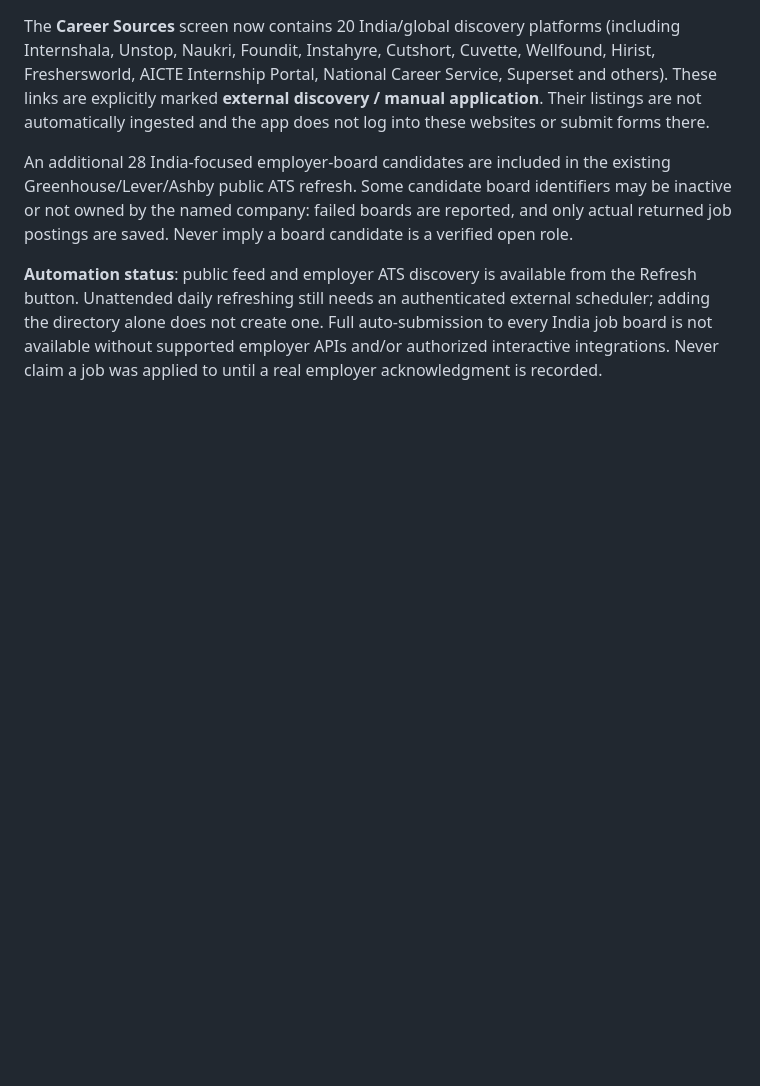
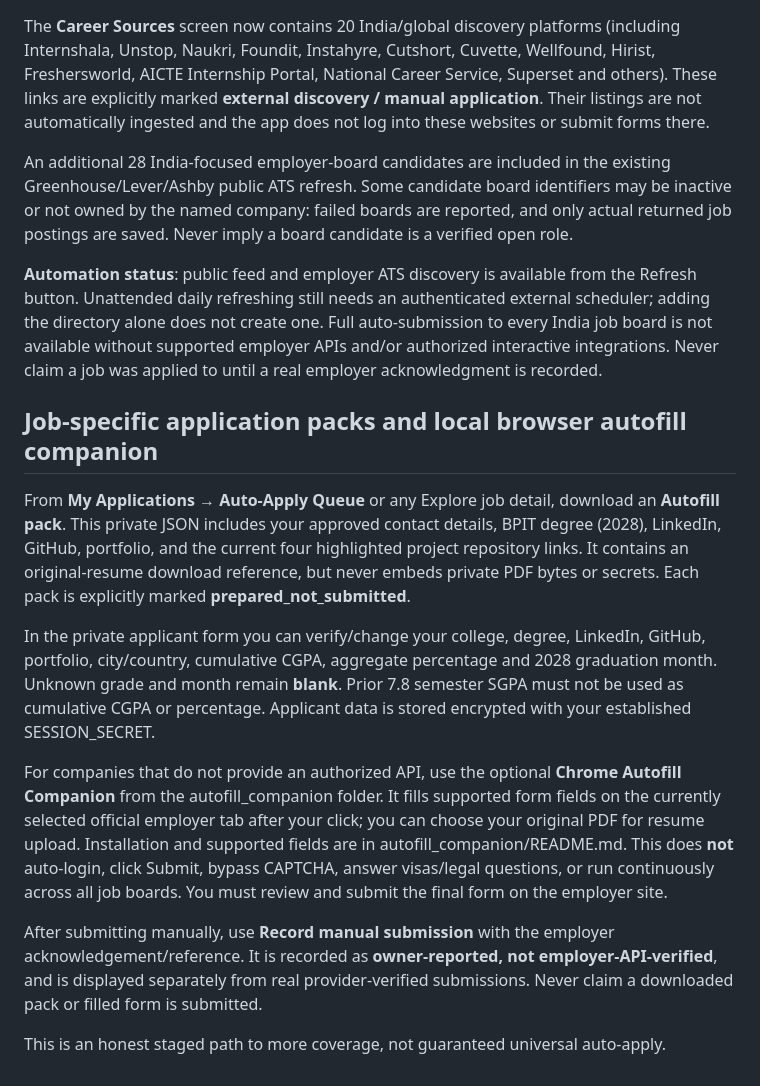
Before and after one commit to rajsalonia/opportunity-os, a Markdown page: AUTO_APPLY_SETUP.md, the part around the change. GitHub-like rendering; blank space fills up the shorter version.

Commit message:
Document reusable application packs, browser autofill and owner-reported submission evidence

```diff
--- a/AUTO_APPLY_SETUP.md
+++ b/AUTO_APPLY_SETUP.md
@@ -80,3 +80,16 @@ The **Career Sources** screen now contains 20 India/global discovery platforms (
 An additional 28 India-focused employer-board candidates are included in the existing Greenhouse/Lever/Ashby public ATS refresh. Some candidate board identifiers may be inactive or not owned by the named company: failed boards are reported, and only actual returned job postings are saved. Never imply a board candidate is a verified open role.
 
 **Automation status**: public feed and employer ATS discovery is available from the Refresh button. Unattended daily refreshing still needs an authenticated external scheduler; adding the directory alone does not create one. Full auto-submission to every India job board is not available without supported employer APIs and/or authorized interactive integrations. Never claim a job was applied to until a real employer acknowledgment is recorded.
+
+
+## Job-specific application packs and local browser autofill companion
+
+From **My Applications → Auto-Apply Queue** or any Explore job detail, download an **Autofill pack**. This private JSON includes your approved contact details, BPIT degree (2028), LinkedIn, GitHub, portfolio, and the current four highlighted project repository links. It contains an original-resume download reference, but never embeds private PDF bytes or secrets. Each pack is explicitly marked **prepared_not_submitted**.
+
+In the private applicant form you can verify/change your college, degree, LinkedIn, GitHub, portfolio, city/country, cumulative CGPA, aggregate percentage and 2028 graduation month. Unknown grade and month remain **blank**. Prior 7.8 semester SGPA must not be used as cumulative CGPA or percentage. Applicant data is stored encrypted with your established SESSION_SECRET.
+
+For companies that do not provide an authorized API, use the optional **Chrome Autofill Companion** from the autofill_companion folder. It fills supported form fields on the currently selected official employer tab after your click; you can choose your original PDF for resume upload. Installation and supported fields are in autofill_companion/README.md. This does **not** auto-login, click Submit, bypass CAPTCHA, answer visas/legal questions, or run continuously across all job boards. You must review and submit the final form on the employer site.
+
+After submitting manually, use **Record manual submission** with the employer acknowledgement/reference. It is recorded as **owner-reported, not employer-API-verified**, and is displayed separately from real provider-verified submissions. Never claim a downloaded pack or filled form is submitted.
+
+This is an honest staged path to more coverage, not guaranteed universal auto-apply.
```
